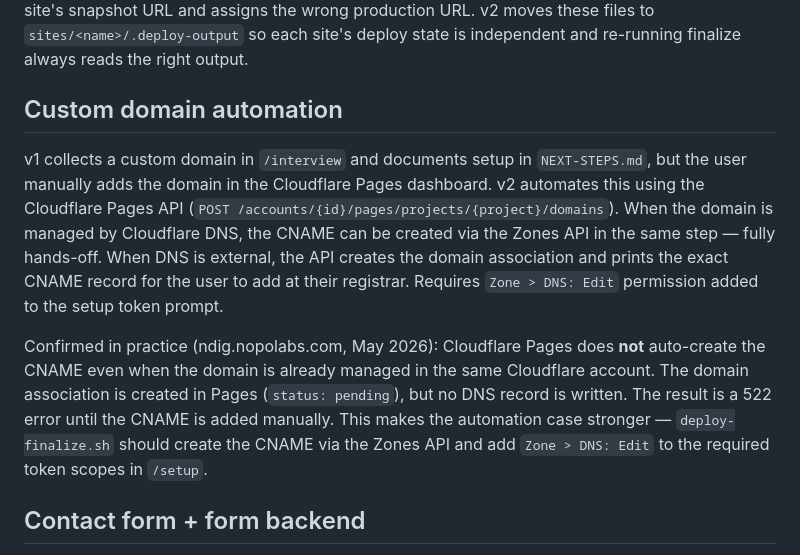
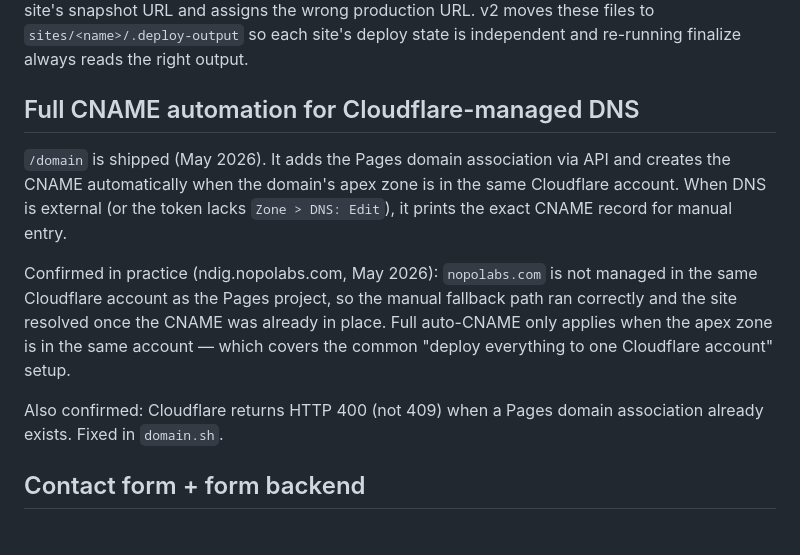
Before and after one commit to nopolabs/clodsite, a Markdown page: ROADMAP.md, the part around the change. GitHub-like rendering.

Commit message:
docs: update ROADMAP — /domain shipped, manual test findings

```diff
--- a/ROADMAP.md
+++ b/ROADMAP.md
@@ -72,22 +72,21 @@ URL and assigns the wrong production URL. v2 moves these files to
 `sites/<name>/.deploy-output` so each site's deploy state is independent and
 re-running finalize always reads the right output.
 
-## Custom domain automation
+## Full CNAME automation for Cloudflare-managed DNS
 
-v1 collects a custom domain in `/interview` and documents setup in `NEXT-STEPS.md`,
-but the user manually adds the domain in the Cloudflare Pages dashboard. v2 automates
-this using the Cloudflare Pages API (`POST /accounts/{id}/pages/projects/{project}/domains`).
-When the domain is managed by Cloudflare DNS, the CNAME can be created via the Zones API
-in the same step — fully hands-off. When DNS is external, the API creates the domain
-association and prints the exact CNAME record for the user to add at their registrar.
-Requires `Zone > DNS: Edit` permission added to the setup token prompt.
+`/domain` is shipped (May 2026). It adds the Pages domain association via API and
+creates the CNAME automatically when the domain's apex zone is in the same Cloudflare
+account. When DNS is external (or the token lacks `Zone > DNS: Edit`), it prints the
+exact CNAME record for manual entry.
 
-Confirmed in practice (ndig.nopolabs.com, May 2026): Cloudflare Pages does **not**
-auto-create the CNAME even when the domain is already managed in the same Cloudflare
-account. The domain association is created in Pages (`status: pending`), but no DNS
-record is written. The result is a 522 error until the CNAME is added manually. This
-makes the automation case stronger — `deploy-finalize.sh` should create the CNAME via
-the Zones API and add `Zone > DNS: Edit` to the required token scopes in `/setup`.
+Confirmed in practice (ndig.nopolabs.com, May 2026): `nopolabs.com` is not managed
+in the same Cloudflare account as the Pages project, so the manual fallback path ran
+correctly and the site resolved once the CNAME was already in place. Full auto-CNAME
+only applies when the apex zone is in the same account — which covers the common
+"deploy everything to one Cloudflare account" setup.
+
+Also confirmed: Cloudflare returns HTTP 400 (not 409) when a Pages domain association
+already exists. Fixed in `domain.sh`.
 
 ## Contact form + form backend
 
```
